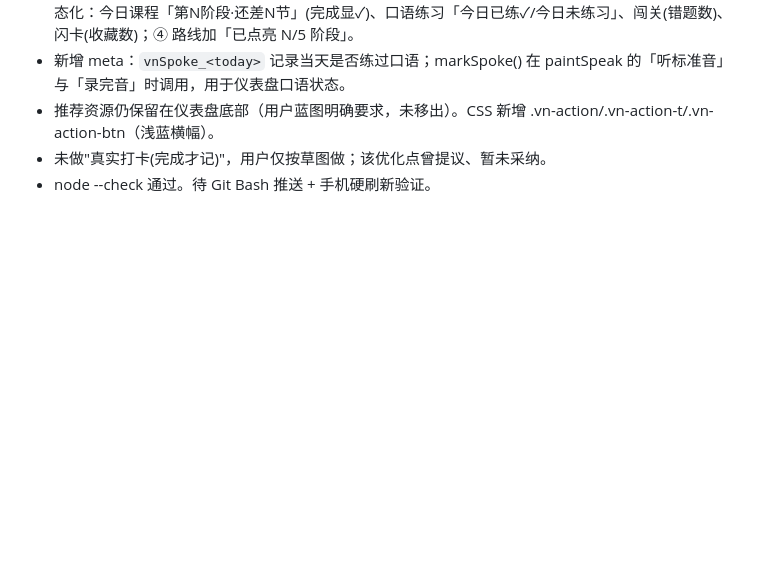
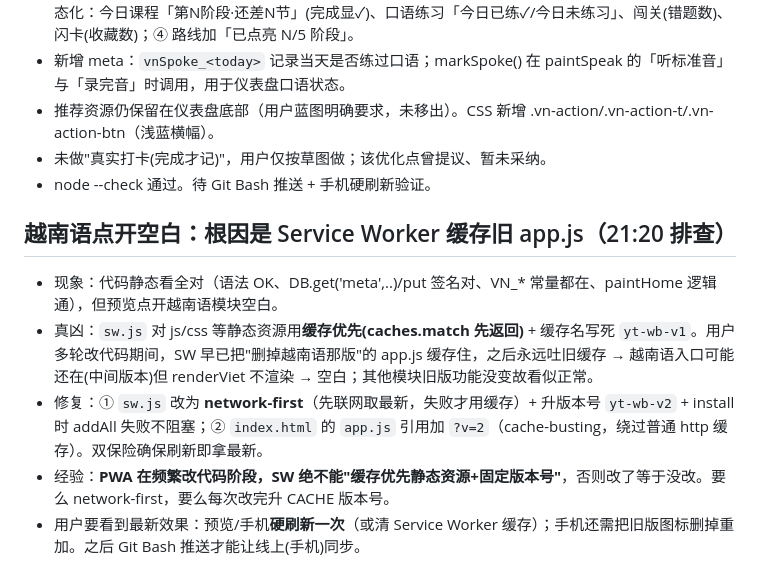
Before and after one commit to Happy-5022/Yuting-Workstation, a Markdown page: .workbuddy/memory/2026-07-25.md, the part around the change. Drawn GitHub-style; blank space fills up the shorter version.

```diff
--- a/.workbuddy/memory/2026-07-25.md
+++ b/.workbuddy/memory/2026-07-25.md
@@ -30,3 +30,10 @@
 - 推荐资源仍保留在仪表盘底部（用户蓝图明确要求，未移出）。CSS 新增 .vn-action/.vn-action-t/.vn-action-btn（浅蓝横幅）。
 - 未做"真实打卡(完成才记)"，用户仅按草图做；该优化点曾提议、暂未采纳。
 - node --check 通过。待 Git Bash 推送 + 手机硬刷新验证。
+
+## 越南语点开空白：根因是 Service Worker 缓存旧 app.js（21:20 排查）
+- 现象：代码静态看全对（语法 OK、DB.get('meta',..)/put 签名对、VN_* 常量都在、paintHome 逻辑通），但预览点开越南语模块空白。
+- 真凶：`sw.js` 对 js/css 等静态资源用**缓存优先(caches.match 先返回)** + 缓存名写死 `yt-wb-v1`。用户多轮改代码期间，SW 早已把"删掉越南语那版"的 app.js 缓存住，之后永远吐旧缓存 → 越南语入口可能还在(中间版本)但 renderViet 不渲染 → 空白；其他模块旧版功能没变故看似正常。
+- 修复：① `sw.js` 改为 **network-first**（先联网取最新，失败才用缓存）+ 升版本号 `yt-wb-v2` + install 时 addAll 失败不阻塞；② `index.html` 的 `app.js` 引用加 `?v=2`（cache-busting，绕过普通 http 缓存）。双保险确保刷新即拿最新。
+- 经验：**PWA 在频繁改代码阶段，SW 绝不能"缓存优先静态资源+固定版本号"**，否则改了等于没改。要么 network-first，要么每次改完升 CACHE 版本号。
+- 用户要看到最新效果：预览/手机**硬刷新一次**（或清 Service Worker 缓存）；手机还需把旧版图标删掉重加。之后 Git Bash 推送才能让线上(手机)同步。
```
